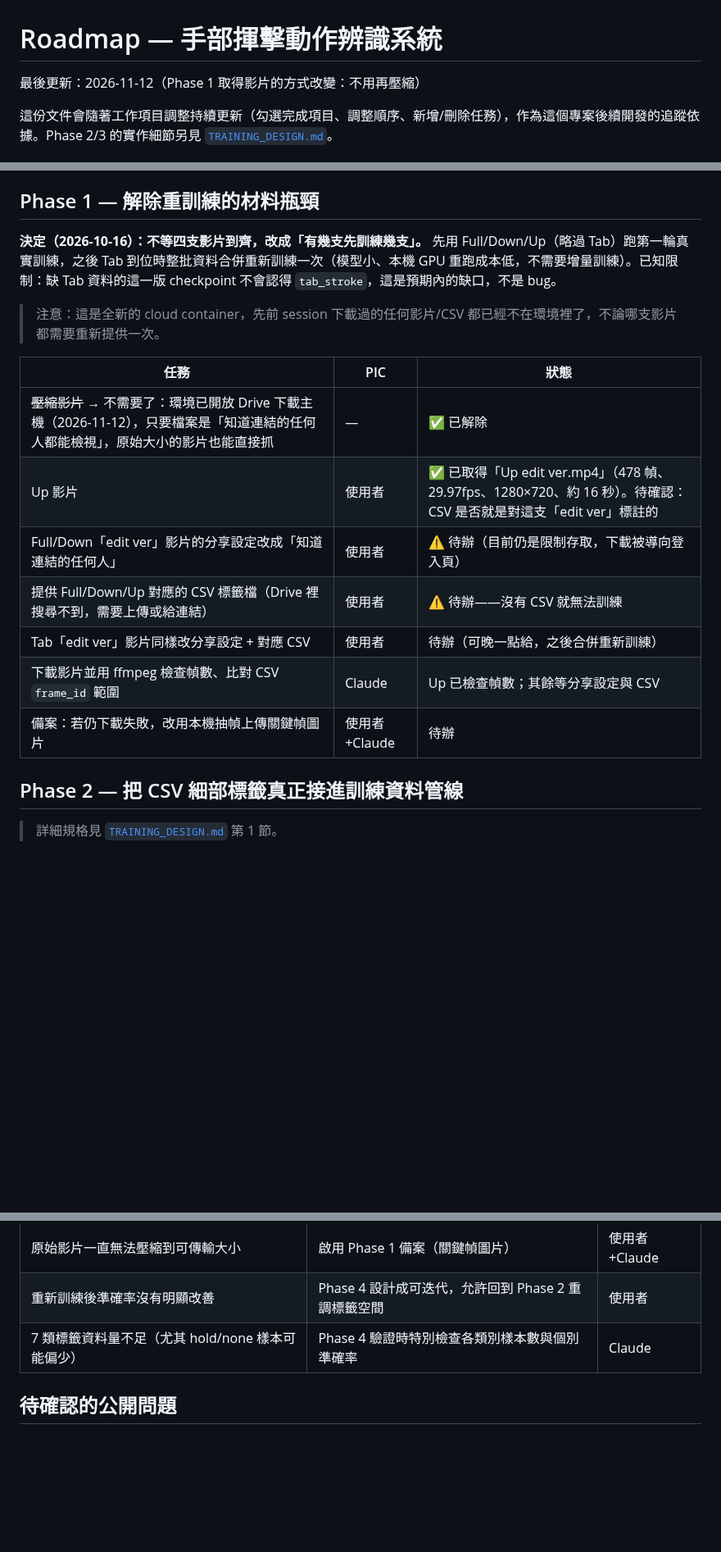
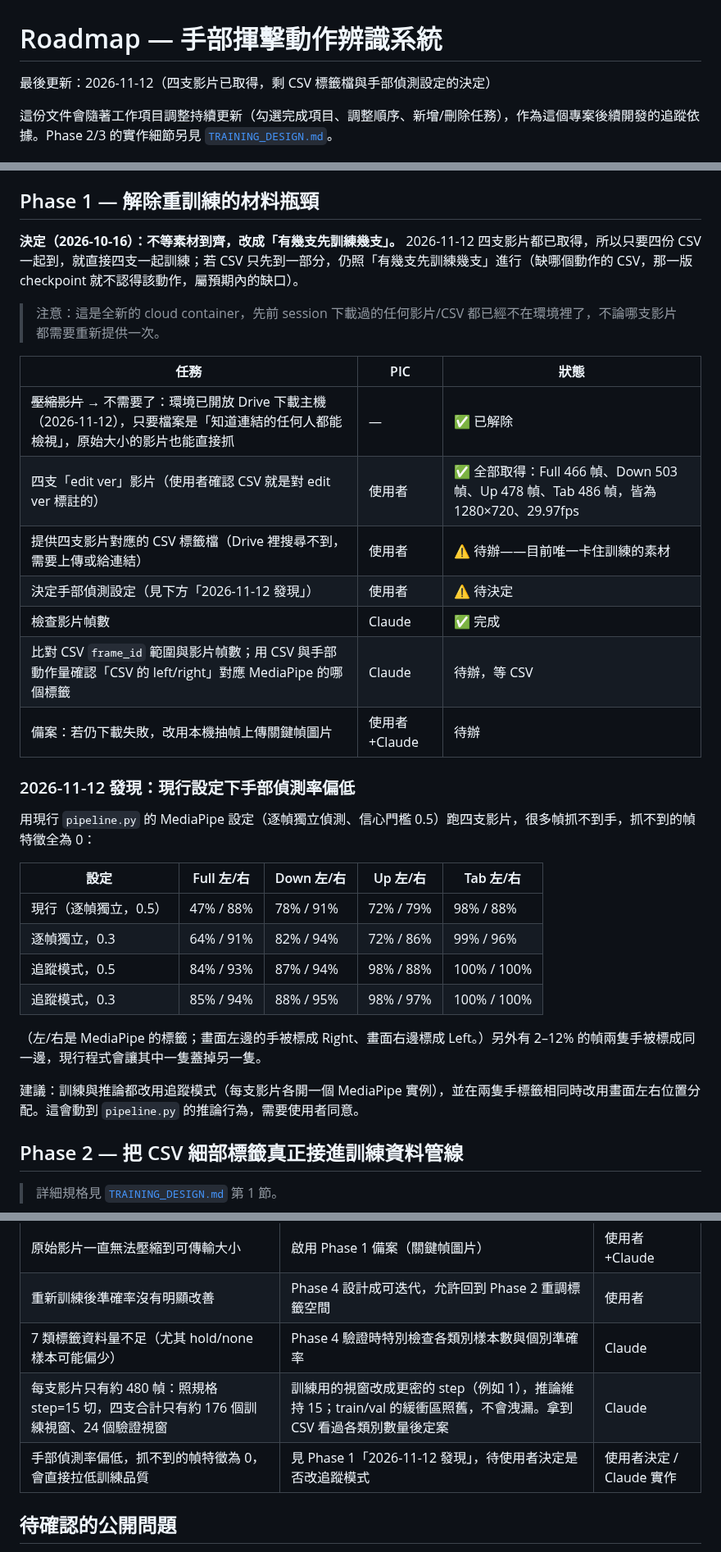
Before and after one commit to asdf82731-png/hand-detection, a Markdown page: ROADMAP.md, 3 parts joined by grey strips. Shown at 82% size. Rendered like a GitHub page; blank space fills up the shorter version.

Commit message:
Update ROADMAP: all four videos obtained, record hand-detection findings
All four "edit ver" videos are downloaded and probed. Measured MediaPipe
detection rates under the current pipeline settings and three
alternatives; tracking mode recovers most missed frames. Remaining
blockers are the CSV label files and a decision on detection settings.

Co-Authored-By: Claude Fable 5.2 <noreply@anthropic.com>
Claude-Session: https://claude.ai/code/session_01LHvZ4M2AQtT4u7LgwaP3AU

```diff
--- a/ROADMAP.md
+++ b/ROADMAP.md
@@ -1,6 +1,6 @@
 # Roadmap — 手部揮擊動作辨識系統
 
-最後更新：2026-11-12（Phase 1 取得影片的方式改變：不用再壓縮）
+最後更新：2026-11-12（四支影片已取得，剩 CSV 標籤檔與手部偵測設定的決定）
 
 這份文件會隨著工作項目調整持續更新（勾選完成項目、調整順序、新增/刪除任務），作為這個專案後續開發的追蹤依據。Phase 2/3 的實作細節另見 [`TRAINING_DESIGN.md`](./TRAINING_DESIGN.md)。
 
@@ -43,19 +43,34 @@
 
 ## Phase 1 — 解除重訓練的材料瓶頸
 
-**決定（2026-10-16）：不等四支影片到齊，改成「有幾支先訓練幾支」。** 先用 Full/Down/Up（略過 Tab）跑第一輪真實訓練，之後 Tab 到位時整批資料合併重新訓練一次（模型小、本機 GPU 重跑成本低，不需要增量訓練）。已知限制：缺 Tab 資料的這一版 checkpoint 不會認得 `tab_stroke`，這是預期內的缺口，不是 bug。
+**決定（2026-10-16）：不等素材到齊，改成「有幾支先訓練幾支」。** 2026-11-12 四支影片都已取得，所以只要四份 CSV 一起到，就直接四支一起訓練；若 CSV 只先到一部分，仍照「有幾支先訓練幾支」進行（缺哪個動作的 CSV，那一版 checkpoint 就不認得該動作，屬預期內的缺口）。
 
 > 注意：這是全新的 cloud container，先前 session 下載過的任何影片/CSV 都已經不在環境裡了，不論哪支影片都需要重新提供一次。
 
 | 任務 | PIC | 狀態 |
 |---|---|---|
 | ~~壓縮影片~~ → 不需要了：環境已開放 Drive 下載主機（2026-11-12），只要檔案是「知道連結的任何人都能檢視」，原始大小的影片也能直接抓 | — | ✅ 已解除 |
-| Up 影片 | 使用者 | ✅ 已取得「Up edit ver.mp4」（478 幀、29.97fps、1280×720、約 16 秒）。待確認：CSV 是否就是對這支「edit ver」標註的 |
-| Full/Down「edit ver」影片的分享設定改成「知道連結的任何人」 | 使用者 | ⚠️ 待辦（目前仍是限制存取，下載被導向登入頁） |
-| 提供 Full/Down/Up 對應的 CSV 標籤檔（Drive 裡搜尋不到，需要上傳或給連結） | 使用者 | ⚠️ 待辦——沒有 CSV 就無法訓練 |
-| Tab「edit ver」影片同樣改分享設定 + 對應 CSV | 使用者 | 待辦（可晚一點給，之後合併重新訓練） |
-| 下載影片並用 ffmpeg 檢查幀數、比對 CSV `frame_id` 範圍 | Claude | Up 已檢查幀數；其餘等分享設定與 CSV |
+| 四支「edit ver」影片（使用者確認 CSV 就是對 edit ver 標註的） | 使用者 | ✅ 全部取得：Full 466 幀、Down 503 幀、Up 478 幀、Tab 486 幀，皆為 1280×720、29.97fps |
+| 提供四支影片對應的 CSV 標籤檔（Drive 裡搜尋不到，需要上傳或給連結） | 使用者 | ⚠️ 待辦——目前唯一卡住訓練的素材 |
+| 決定手部偵測設定（見下方「2026-11-12 發現」） | 使用者 | ⚠️ 待決定 |
+| 檢查影片幀數 | Claude | ✅ 完成 |
+| 比對 CSV `frame_id` 範圍與影片幀數；用 CSV 與手部動作量確認「CSV 的 left/right」對應 MediaPipe 的哪個標籤 | Claude | 待辦，等 CSV |
 | 備案：若仍下載失敗，改用本機抽幀上傳關鍵幀圖片 | 使用者+Claude | 待辦 |
+
+### 2026-11-12 發現：現行設定下手部偵測率偏低
+
+用現行 `pipeline.py` 的 MediaPipe 設定（逐幀獨立偵測、信心門檻 0.5）跑四支影片，很多幀抓不到手，抓不到的幀特徵全為 0：
+
+| 設定 | Full 左/右 | Down 左/右 | Up 左/右 | Tab 左/右 |
+|---|---|---|---|---|
+| 現行（逐幀獨立，0.5） | 47% / 88% | 78% / 91% | 72% / 79% | 98% / 88% |
+| 逐幀獨立，0.3 | 64% / 91% | 82% / 94% | 72% / 86% | 99% / 96% |
+| 追蹤模式，0.5 | 84% / 93% | 87% / 94% | 98% / 88% | 100% / 100% |
+| 追蹤模式，0.3 | 85% / 94% | 88% / 95% | 98% / 97% | 100% / 100% |
+
+（左/右是 MediaPipe 的標籤；畫面左邊的手被標成 Right、畫面右邊標成 Left。）另外有 2–12% 的幀兩隻手被標成同一邊，現行程式會讓其中一隻蓋掉另一隻。
+
+建議：訓練與推論都改用追蹤模式（每支影片各開一個 MediaPipe 實例），並在兩隻手標籤相同時改用畫面左右位置分配。這會動到 `pipeline.py` 的推論行為，需要使用者同意。
 
 ## Phase 2 — 把 CSV 細部標籤真正接進訓練資料管線
 
@@ -129,6 +144,8 @@
 | 原始影片一直無法壓縮到可傳輸大小 | 啟用 Phase 1 備案（關鍵幀圖片） | 使用者+Claude |
 | 重新訓練後準確率沒有明顯改善 | Phase 4 設計成可迭代，允許回到 Phase 2 重調標籤空間 | 使用者 |
 | 7 類標籤資料量不足（尤其 hold/none 樣本可能偏少） | Phase 4 驗證時特別檢查各類別樣本數與個別準確率 | Claude |
+| 每支影片只有約 480 幀：照規格 step=15 切，四支合計只有約 176 個訓練視窗、24 個驗證視窗 | 訓練用的視窗改成更密的 step（例如 1），推論維持 15；train/val 的緩衝區照舊，不會洩漏。拿到 CSV 看過各類別數量後定案 | Claude |
+| 手部偵測率偏低，抓不到的幀特徵為 0，會直接拉低訓練品質 | 見 Phase 1「2026-11-12 發現」，待使用者決定是否改追蹤模式 | 使用者決定 / Claude 實作 |
 
 ## 待確認的公開問題
 
```
